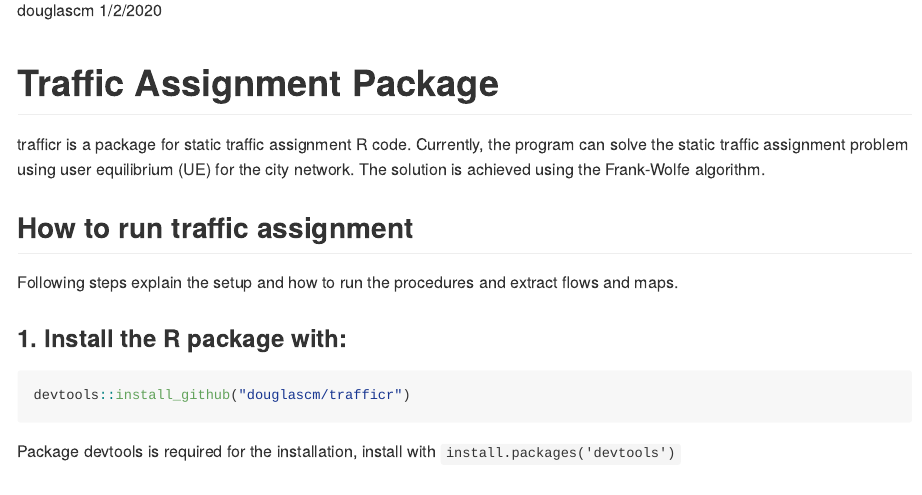
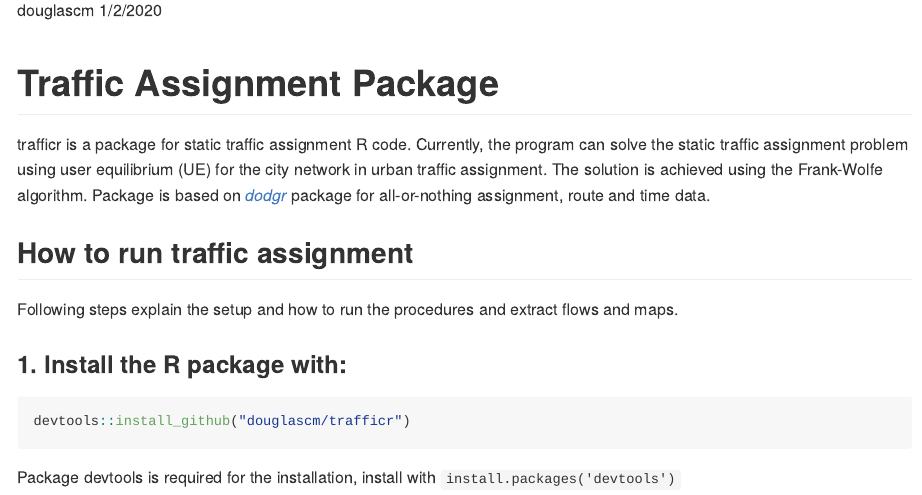
Before and after one commit to douglascm/trafficr, an R Markdown document (README.Rmd): the page in a window 1100 px wide, from 110 px down. The pictures show the output file README.md that the author committed with the source, drawn offline in the style of GitHub; long lines of code are wrapped.

Commit message:
commit 02-01-2020

````diff
--- a/README.Rmd
+++ b/README.Rmd
@@ -16,7 +16,7 @@ knitr::opts_chunk$set(
 library(trafficr)
 ```
 # Traffic Assignment Package
-trafficr is a package for static traffic assignment R code. Currently, the program can solve the static traffic assignment problem using user equilibrium (UE) for the city network. The solution is achieved using the Frank-Wolfe algorithm.
+trafficr is a package for static traffic assignment R code. Currently, the program can solve the static traffic assignment problem using user equilibrium (UE) for the city network in urban traffic assignment. The solution is achieved using the Frank-Wolfe algorithm. Package is based on [*dodgr*](https://atfutures.github.io/dodgr/index.html) package for all-or-nothing assignment, route and time data.
 
 ## How to run traffic assignment
 Following steps explain the setup and how to run the procedures and extract flows and maps.
````
Also changed, not shown: README.md, 2 other files.
